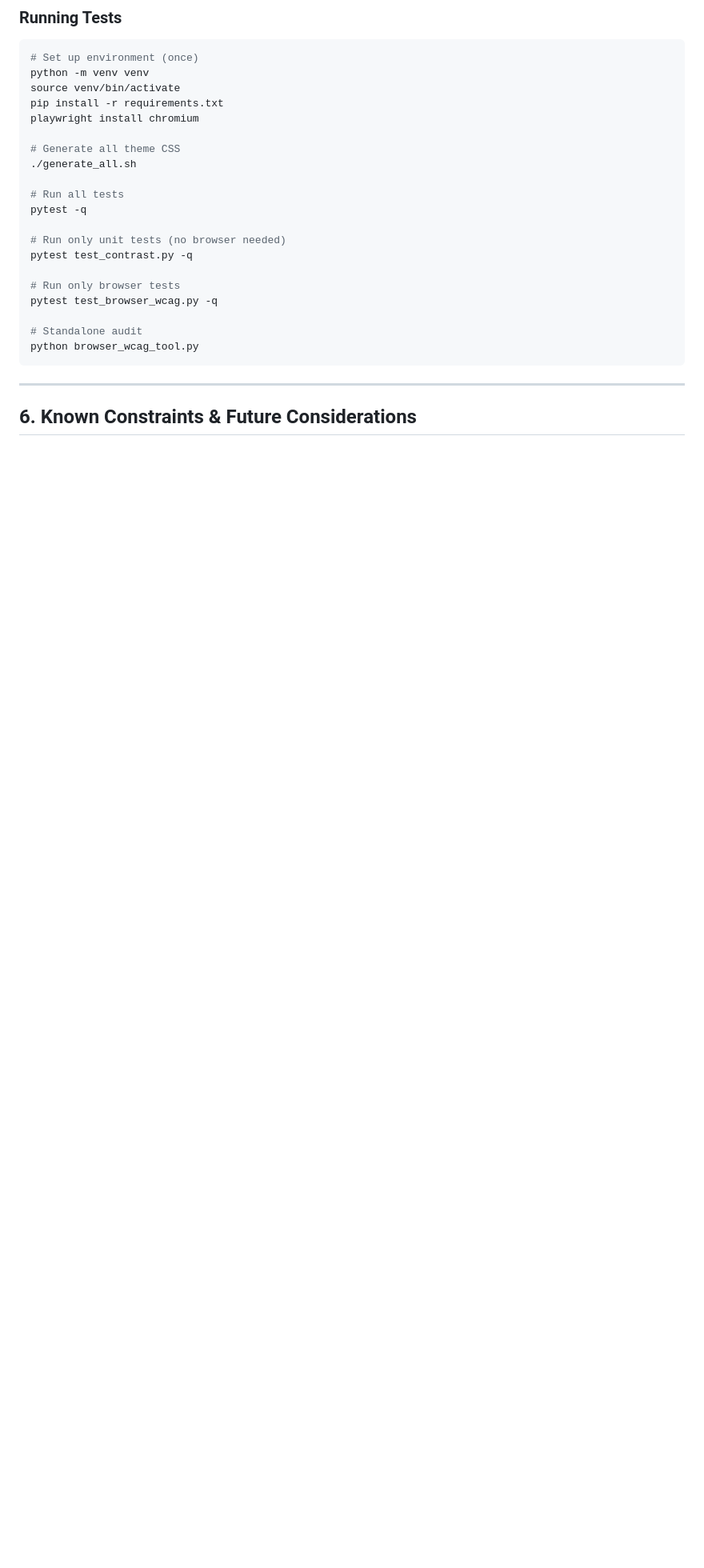
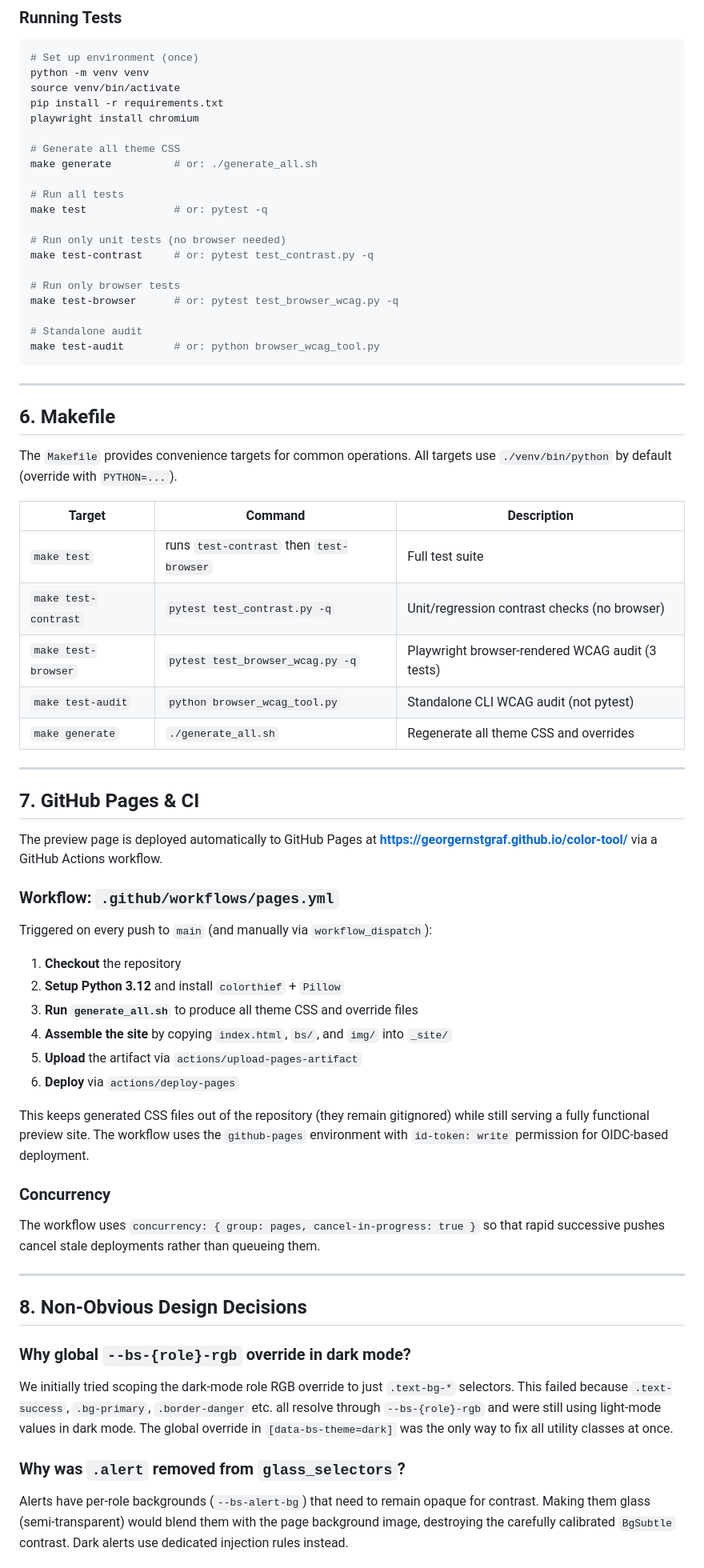
Before and after one commit to georgernstgraf/color-tool, a Markdown page: ARCHITECTURE.md, the part around one of its changes. Shown at 80% size. Drawn GitHub-style; blank space fills up the shorter version.

Commit message:
update ARCHITECTURE.md: add Makefile, GitHub Pages, preview page sections; fix theme count and section ordering

````diff
--- a/ARCHITECTURE.md
+++ b/ARCHITECTURE.md
@@ -371,21 +341,80 @@ pip install -r requirements.txt
 playwright install chromium
 
 # Generate all theme CSS
-./generate_all.sh
+make generate          # or: ./generate_all.sh
 
 # Run all tests
-pytest -q
+make test              # or: pytest -q
 
 # Run only unit tests (no browser needed)
-pytest test_contrast.py -q
+make test-contrast     # or: pytest test_contrast.py -q
 
 # Run only browser tests
-pytest test_browser_wcag.py -q
+make test-browser      # or: pytest test_browser_wcag.py -q
 
 # Standalone audit
-python browser_wcag_tool.py
+make test-audit        # or: python browser_wcag_tool.py
 ```
 
 ---
 
-## 6. Known Constraints & Future Considerations
+## 6. Makefile
+
+The `Makefile` provides convenience targets for common operations. All targets
+use `./venv/bin/python` by default (override with `PYTHON=...`).
+
+| Target | Command | Description |
+|--------|---------|-------------|
+| `make test` | runs `test-contrast` then `test-browser` | Full test suite |
+| `make test-contrast` | `pytest test_contrast.py -q` | Unit/regression contrast checks (no browser) |
+| `make test-browser` | `pytest test_browser_wcag.py -q` | Playwright browser-rendered WCAG audit (3 tests) |
+| `make test-audit` | `python browser_wcag_tool.py` | Standalone CLI WCAG audit (not pytest) |
+| `make generate` | `./generate_all.sh` | Regenerate all theme CSS and overrides |
+
+---
+
+## 7. GitHub Pages & CI
+
+The preview page is deployed automatically to GitHub Pages at
+**https://georgernstgraf.github.io/color-tool/** via a GitHub Actions workflow.
+
+### Workflow: `.github/workflows/pages.yml`
+
+Triggered on every push to `main` (and manually via `workflow_dispatch`):
+
+1. **Checkout** the repository
+2. **Setup Python 3.12** and install `colorthief` + `Pillow`
+3. **Run `generate_all.sh`** to produce all theme CSS and override files
+4. **Assemble the site** by copying `index.html`, `bs/`, and `img/` into `_site/`
+5. **Upload** the artifact via `actions/upload-pages-artifact`
+6. **Deploy** via `actions/deploy-pages`
+
+This keeps generated CSS files out of the repository (they remain gitignored)
+while still serving a fully functional preview site. The workflow uses the
+`github-pages` environment with `id-token: write` permission for OIDC-based
+deployment.
+
+### Concurrency
+
+The workflow uses `concurrency: { group: pages, cancel-in-progress: true }` so
+that rapid successive pushes cancel stale deployments rather than queueing them.
+
+---
+
+## 8. Non-Obvious Design Decisions
+
+### Why global `--bs-{role}-rgb` override in dark mode?
+
+We initially tried scoping the dark-mode role RGB override to just `.text-bg-*`
+selectors. This failed because `.text-success`, `.bg-primary`, `.border-danger`
+etc. all resolve through `--bs-{role}-rgb` and were still using light-mode
+values in dark mode. The global override in `[data-bs-theme=dark]` was the only
+way to fix all utility classes at once.
+
+### Why was `.alert` removed from `glass_selectors`?
+
+Alerts have per-role backgrounds (`--bs-alert-bg`) that need to remain opaque
+for contrast. Making them glass (semi-transparent) would blend them with the
+page background image, destroying the carefully calibrated `BgSubtle` contrast.
+Dark alerts use dedicated injection rules instead.
+
````
Also changed, not shown: other parts of ARCHITECTURE.md (+76 -59 lines).
